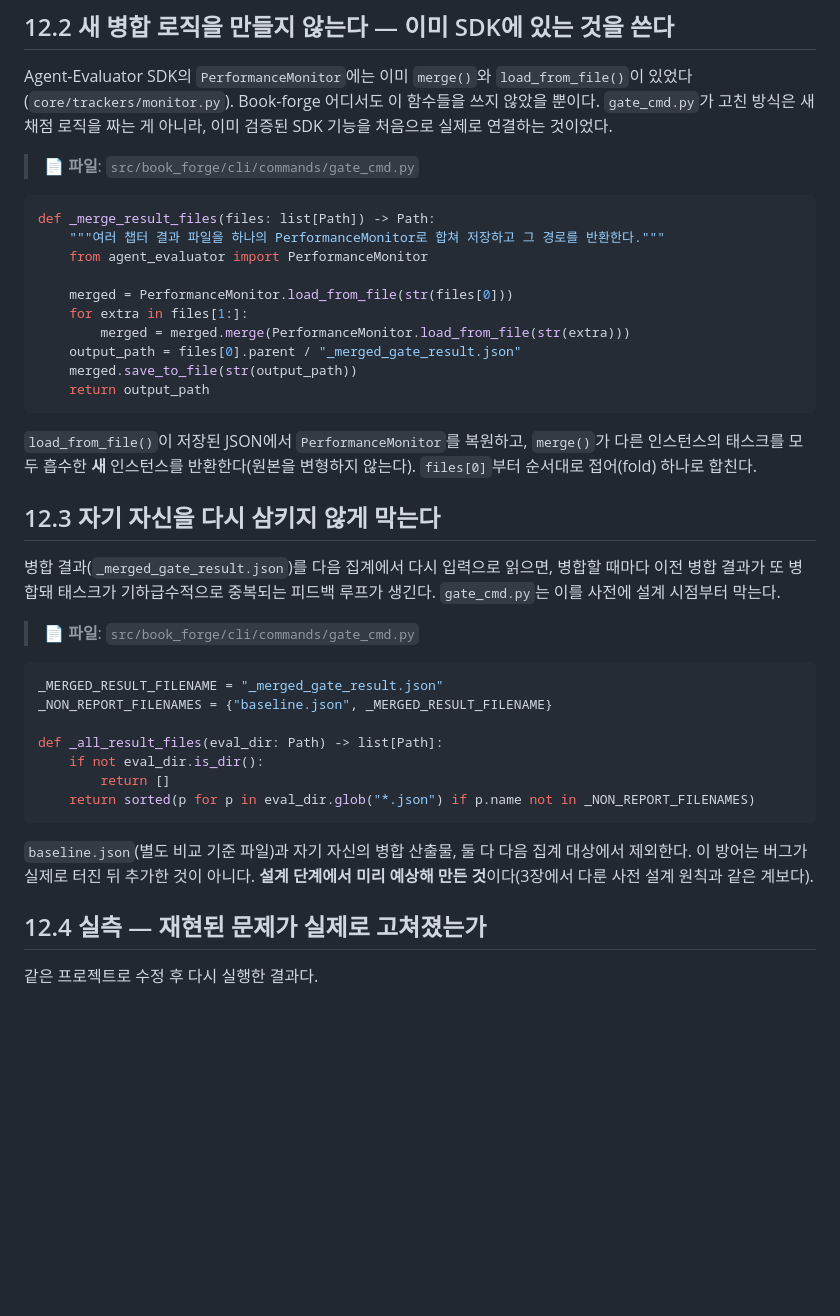
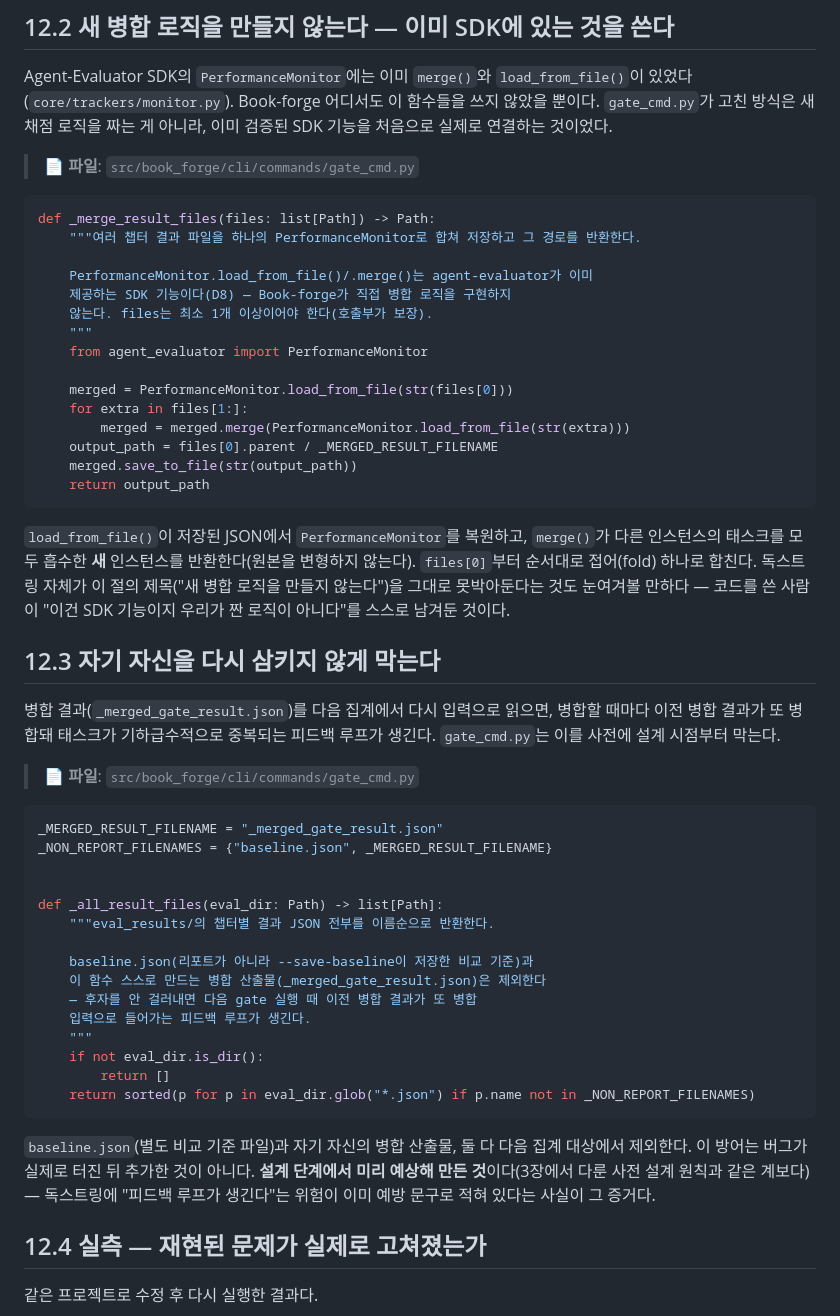
Before and after one commit to bullpeng72/Book-forge, a Markdown page: Book/Part_III_배치_평가로_품질을_계측한다/Chapter_12_책_전체를_하나로.md, the part around the change. GitHub-like rendering; blank space fills up the shorter version.

Commit message:
docs(book): 12장 코드 인용 생략분을 복원하고 13장 인용 출처를 정확히 한다
12장: _merge_result_files()/_all_result_files() 두 함수의 실제 독스트링이
생략 표시 없이 통째로 빠져 있었다. 두 독스트링 모두 해당 절의 논지(SDK
기능 재사용, 병합 산출물 재귀 방지)를 코드 작성자 스스로 이미 적어둔
내용이라 복원하는 쪽이 챕터 주장을 더 강하게 뒷받침한다.

13장: §13.4의 "Gate 리포트가 지속적으로 나오는 환경을 만드는 것이
먼저다" 인용이 참고자료에 명시된 Chapter_27_CICD_완성.md가 아니라
Chapter_26_전체_통합.md에 있는 문장임을 원본(Agent-Evaluator/Media/Book/
Part_VI_실전이식가이드/)과 대조해 확인하고 참고자료에 추가했다.

두 챕터의 나머지 코드 인용·실행 로그·exit code·CI 플래그·"agent-eval
trend/GoldenSetBuilder 미배선" 주장은 gate_cmd.py와 설치된 Agent-Evaluator
SDK 실물 대조로 전부 정확함을 확인했다(수정 없음).

````diff
--- a/Book/Part_III_배치_평가로_품질을_계측한다/Chapter_12_책_전체를_하나로.md
+++ b/Book/Part_III_배치_평가로_품질을_계측한다/Chapter_12_책_전체를_하나로.md
@@ -60,18 +60,23 @@ Agent-Evaluator SDK의 `PerformanceMonitor`에는 이미 `merge()`와 `load_from
 
 ```python
 def _merge_result_files(files: list[Path]) -> Path:
-    """여러 챕터 결과 파일을 하나의 PerformanceMonitor로 합쳐 저장하고 그 경로를 반환한다."""
+    """여러 챕터 결과 파일을 하나의 PerformanceMonitor로 합쳐 저장하고 그 경로를 반환한다.
+
+    PerformanceMonitor.load_from_file()/.merge()는 agent-evaluator가 이미
+    제공하는 SDK 기능이다(D8) — Book-forge가 직접 병합 로직을 구현하지
+    않는다. files는 최소 1개 이상이어야 한다(호출부가 보장).
+    """
     from agent_evaluator import PerformanceMonitor
 
     merged = PerformanceMonitor.load_from_file(str(files[0]))
     for extra in files[1:]:
         merged = merged.merge(PerformanceMonitor.load_from_file(str(extra)))
-    output_path = files[0].parent / "_merged_gate_result.json"
+    output_path = files[0].parent / _MERGED_RESULT_FILENAME
     merged.save_to_file(str(output_path))
     return output_path
 ```
 
-`load_from_file()`이 저장된 JSON에서 `PerformanceMonitor`를 복원하고, `merge()`가 다른 인스턴스의 태스크를 모두 흡수한 **새** 인스턴스를 반환한다(원본을 변형하지 않는다). `files[0]`부터 순서대로 접어(fold) 하나로 합친다.
+`load_from_file()`이 저장된 JSON에서 `PerformanceMonitor`를 복원하고, `merge()`가 다른 인스턴스의 태스크를 모두 흡수한 **새** 인스턴스를 반환한다(원본을 변형하지 않는다). `files[0]`부터 순서대로 접어(fold) 하나로 합친다. 독스트링 자체가 이 절의 제목("새 병합 로직을 만들지 않는다")을 그대로 못박아둔다는 것도 눈여겨볼 만하다 — 코드를 쓴 사람이 "이건 SDK 기능이지 우리가 짠 로직이 아니다"를 스스로 남겨둔 것이다.
 
 ## 12.3 자기 자신을 다시 삼키지 않게 막는다
 
@@ -83,13 +88,21 @@ def _merge_result_files(files: list[Path]) -> Path:
 _MERGED_RESULT_FILENAME = "_merged_gate_result.json"
 _NON_REPORT_FILENAMES = {"baseline.json", _MERGED_RESULT_FILENAME}
 
+
 def _all_result_files(eval_dir: Path) -> list[Path]:
+    """eval_results/의 챕터별 결과 JSON 전부를 이름순으로 반환한다.
+
+    baseline.json(리포트가 아니라 --save-baseline이 저장한 비교 기준)과
+    이 함수 스스로 만드는 병합 산출물(_merged_gate_result.json)은 제외한다
+    — 후자를 안 걸러내면 다음 gate 실행 때 이전 병합 결과가 또 병합
+    입력으로 들어가는 피드백 루프가 생긴다.
+    """
     if not eval_dir.is_dir():
         return []
     return sorted(p for p in eval_dir.glob("*.json") if p.name not in _NON_REPORT_FILENAMES)
 ```
 
-`baseline.json`(별도 비교 기준 파일)과 자기 자신의 병합 산출물, 둘 다 다음 집계 대상에서 제외한다. 이 방어는 버그가 실제로 터진 뒤 추가한 것이 아니다. **설계 단계에서 미리 예상해 만든 것**이다(3장에서 다룬 사전 설계 원칙과 같은 계보다).
+`baseline.json`(별도 비교 기준 파일)과 자기 자신의 병합 산출물, 둘 다 다음 집계 대상에서 제외한다. 이 방어는 버그가 실제로 터진 뒤 추가한 것이 아니다. **설계 단계에서 미리 예상해 만든 것**이다(3장에서 다룬 사전 설계 원칙과 같은 계보다) — 독스트링에 "피드백 루프가 생긴다"는 위험이 이미 예방 문구로 적혀 있다는 사실이 그 증거다.
 
 ## 12.4 실측 — 재현된 문제가 실제로 고쳐졌는가
 
````
Also changed, not shown: Book/Part_III_배치_평가로_품질을_계측한다/Chapter_13_CICD로_품질을_지속시킨다.md (+2 -1 lines).
